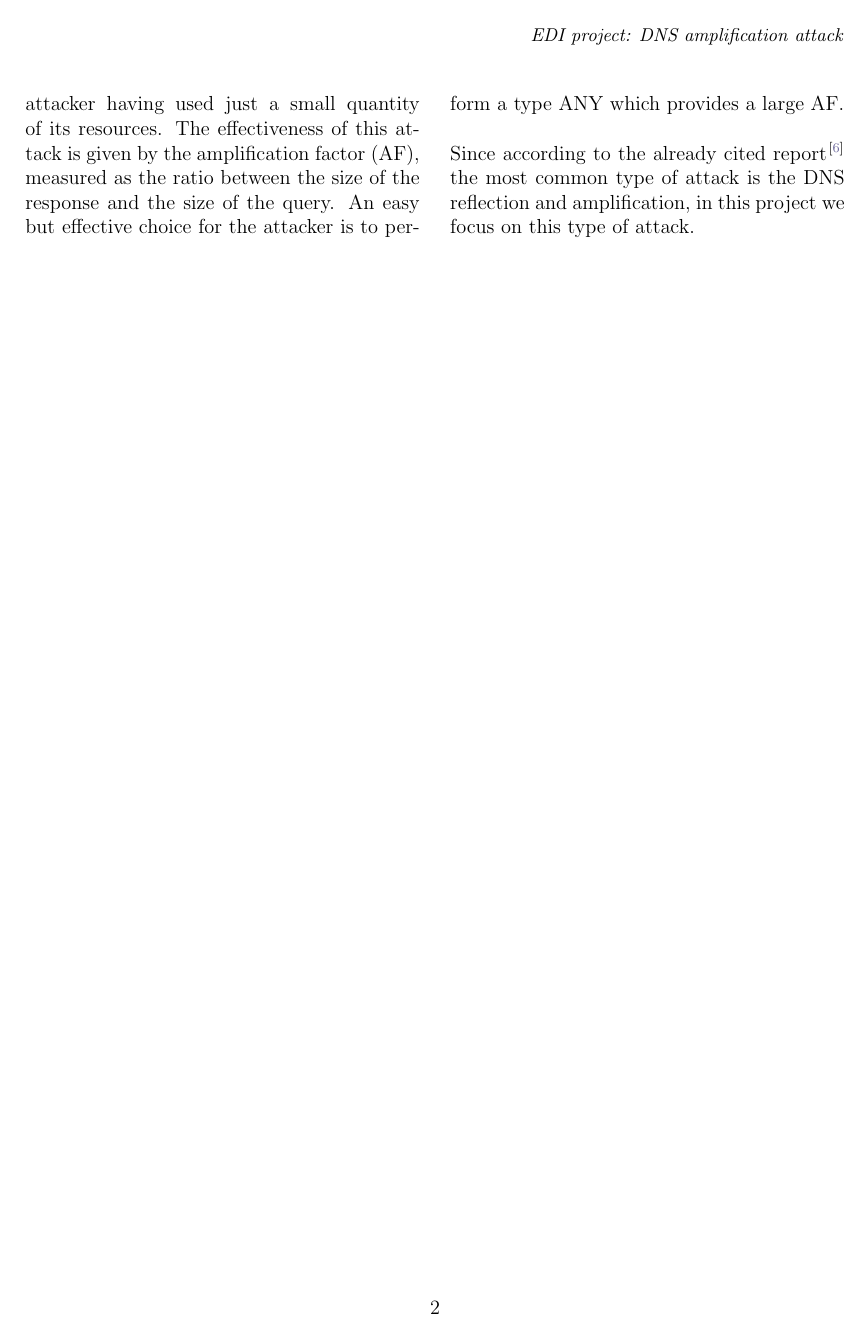
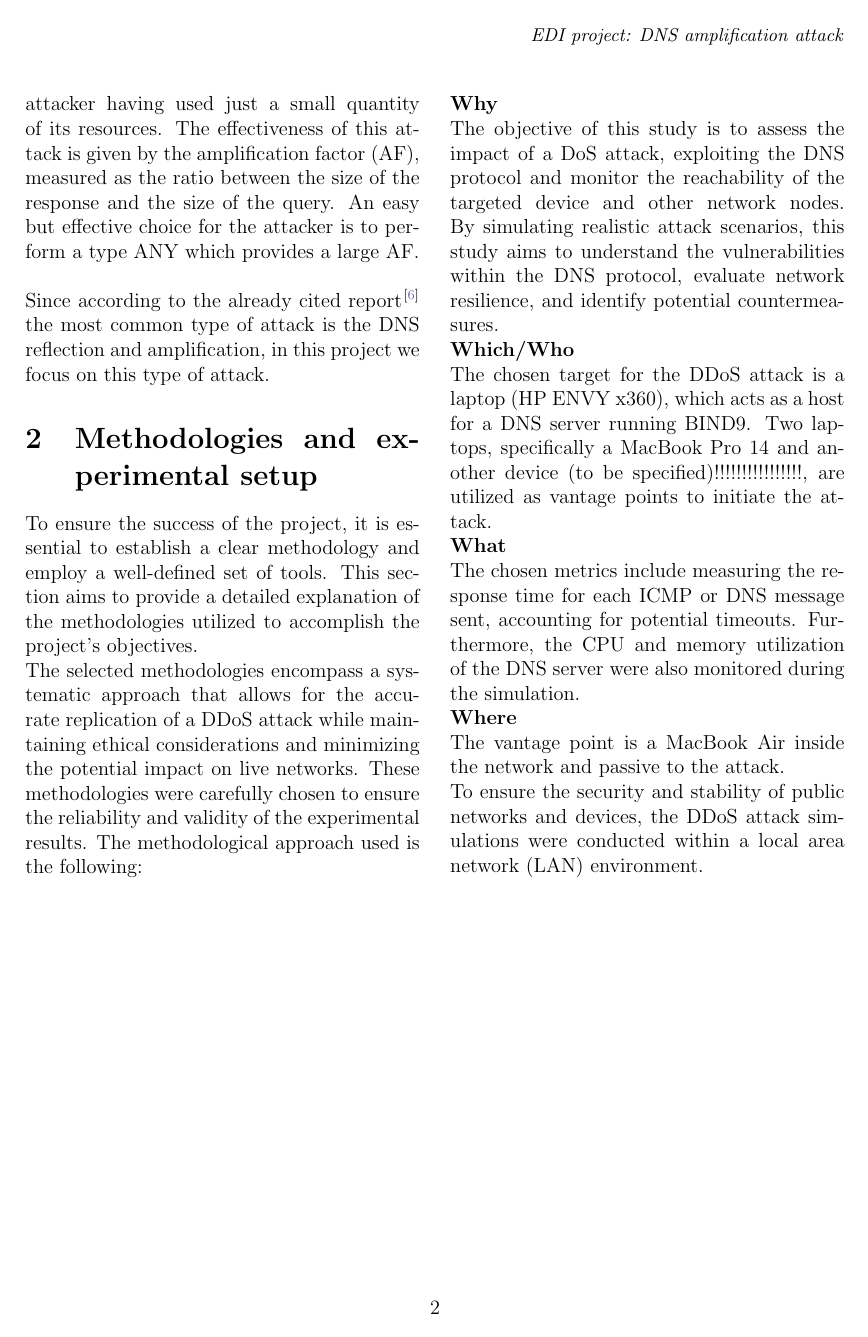
Before and after one commit to AndreaAlberti07/DNS-Reflection-and-Amplification-Attack, a LaTeX paper (Report/Report.tex, which reads Report/Sections/Metodologies_and_experimental_setup.tex): page 2 of 3. Compiled offline with pdfLaTeX.

Commit message:
added section 'Methodologies and experimental setup'

```diff
--- /dev/null
+++ b/Report/Sections/Metodologies_and_experimental_setup.tex
@@ -0,0 +1,24 @@
+\section{Methodologies and experimental setup}
+
+To ensure the success of the project, it is essential to establish a clear methodology and employ a well-defined set of tools.
+This section aims to provide a detailed explanation of the methodologies utilized to accomplish the project's objectives.\\
+The selected methodologies encompass a systematic approach that allows for the accurate replication of a
+DDoS attack while maintaining ethical considerations and minimizing the potential impact on live networks.
+These methodologies were carefully chosen to ensure the reliability and validity of the experimental results.
+The methodological approach used is the following:\\
+\textbf{Why}\\
+The objective of this study is to assess the impact of a DoS attack, exploiting the DNS protocol and monitor the reachability
+of the targeted device and other network nodes.
+By simulating realistic attack scenarios, this study aims to understand the vulnerabilities within the DNS protocol, evaluate network resilience,
+and identify potential countermeasures.\\
+\textbf{Which/Who}\\
+The chosen target for the DDoS attack is a laptop (HP ENVY x360), which acts as a host for a DNS server running BIND9.
+Two laptops, specifically a MacBook Pro 14 and another device (to be specified)!!!!!!!!!!!!!!!!, are utilized as vantage points to initiate the attack.\\
+\textbf{What}\\
+The chosen metrics include measuring the response time for each ICMP or DNS message sent, accounting for potential timeouts.
+Furthermore, the CPU and memory utilization of the DNS server were also monitored during the simulation. \\
+\textbf{Where}\\
+The vantage point is a MacBook Air inside the
+network and passive to the attack.\\
+To ensure the security and stability of public networks and devices,
+the DDoS attack simulations were conducted within a local area network (LAN) environment.
```
Also changed, not shown: Report/Report.tex (+2 -0 lines), Report/Report.pdf, 1 other file.
